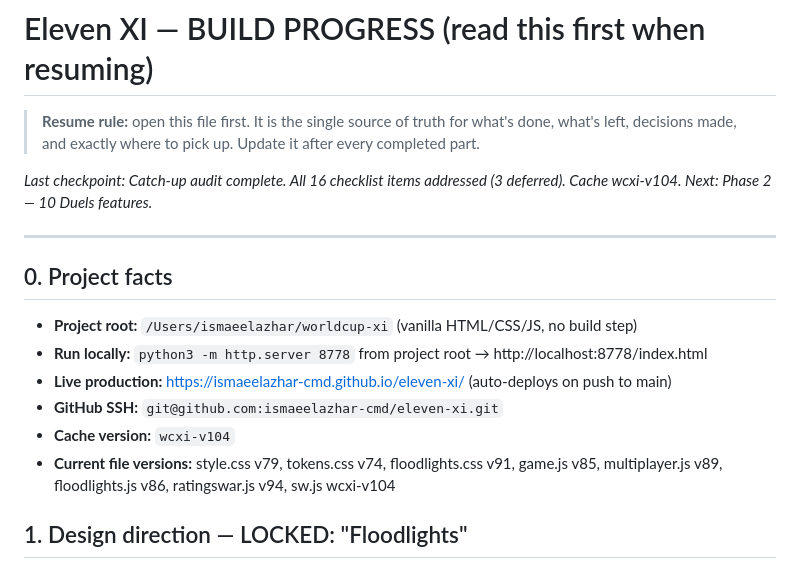
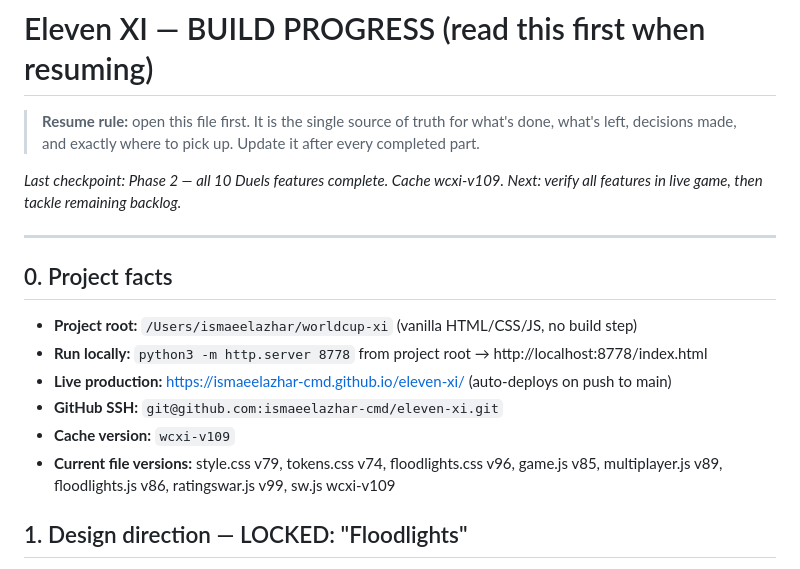
Before and after one commit to ismaeelazhar-cmd/eleven-xi, a Markdown page: PROGRESS.md, the part around one of its changes. Drawn GitHub-style.

```diff
--- a/PROGRESS.md
+++ b/PROGRESS.md
@@ -4,7 +4,7 @@
 > done, what's left, decisions made, and exactly where to pick up. Update it after
 > every completed part.
 
-_Last checkpoint: Catch-up audit complete. All 16 checklist items addressed (3 deferred). Cache wcxi-v104. Next: Phase 2 — 10 Duels features._
+_Last checkpoint: Phase 2 — all 10 Duels features complete. Cache wcxi-v109. Next: verify all features in live game, then tackle remaining backlog._
 
 ---
 
@@ -13,8 +13,8 @@ _Last checkpoint: Catch-up audit complete. All 16 checklist items addressed (3 d
 - **Run locally:** `python3 -m http.server 8778` from project root → http://localhost:8778/index.html
 - **Live production:** https://ismaeelazhar-cmd.github.io/eleven-xi/ (auto-deploys on push to main)
 - **GitHub SSH:** `git@github.com:ismaeelazhar-cmd/eleven-xi.git`
-- **Cache version:** `wcxi-v104`
-- **Current file versions:** style.css v79, tokens.css v74, floodlights.css v91, game.js v85, multiplayer.js v89, floodlights.js v86, ratingswar.js v94, sw.js wcxi-v104
+- **Cache version:** `wcxi-v109`
+- **Current file versions:** style.css v79, tokens.css v74, floodlights.css v96, game.js v85, multiplayer.js v89, floodlights.js v86, ratingswar.js v99, sw.js wcxi-v109
 
 ## 1. Design direction — LOCKED: "Floodlights"
 - **Palette:** Midnight `#0B1020` · Slate `#1B2340` · Violet `#7C5CFC` · Cyan `#22E0C8` · Coral `#FF7A59` · Gold `#F5B43C`
```
Also changed, not shown: other parts of PROGRESS.md (+40 -22 lines), HANDOVER.md (+19 -14 lines).
